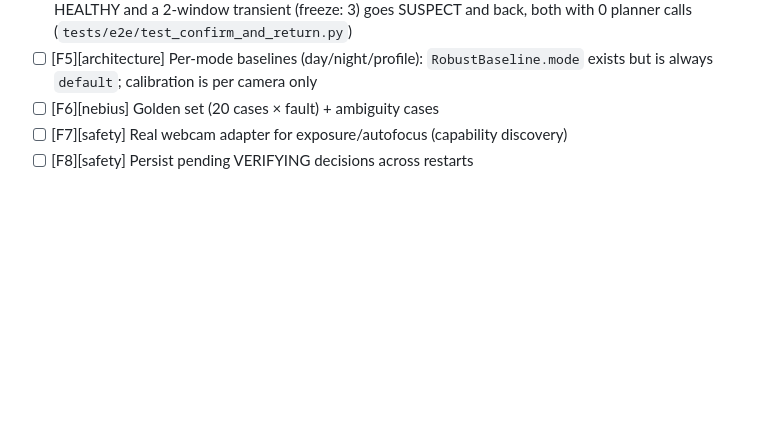
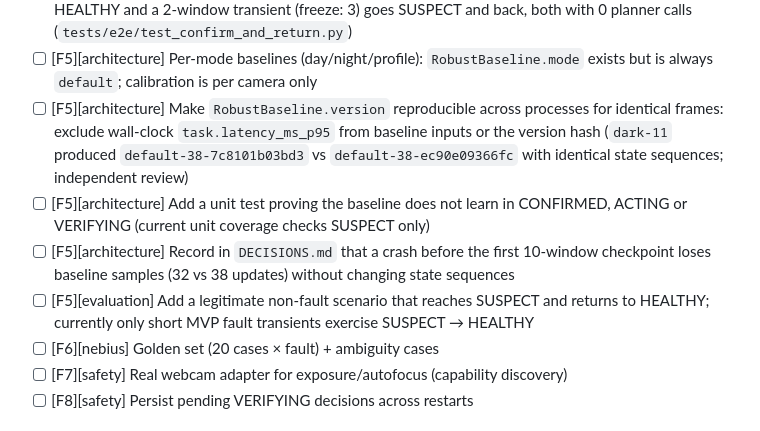
Before and after one commit to aiambo08/nebiusxnvidia_hackathon, a Markdown page: docs/agents/TASKS.md, the part around the change. Drawn GitHub-style; blank space fills up the shorter version.

```diff
--- a/docs/agents/TASKS.md
+++ b/docs/agents/TASKS.md
@@ -64,6 +64,10 @@ Format: `- [ ] [Fx][role] task — acceptance`
 - [x] [F5][evaluation] Hysteresis gate fails a tracker that latches on (`bench_hysteresis.closed`: every sustained alert must switch off before the next sustained fault); report commit via `code_revision` (repo root, `+dirty`)
 - [x] [F5][evaluation] End-to-end box: 5 MVP faults reach CONFIRMED once, a lighting change stays HEALTHY and a 2-window transient (freeze: 3) goes SUSPECT and back, both with 0 planner calls (`tests/e2e/test_confirm_and_return.py`)
 - [ ] [F5][architecture] Per-mode baselines (day/night/profile): `RobustBaseline.mode` exists but is always `default`; calibration is per camera only
+- [ ] [F5][architecture] Make `RobustBaseline.version` reproducible across processes for identical frames: exclude wall-clock `task.latency_ms_p95` from baseline inputs or the version hash (`dark-11` produced `default-38-7c8101b03bd3` vs `default-38-ec90e09366fc` with identical state sequences; independent review)
+- [ ] [F5][architecture] Add a unit test proving the baseline does not learn in CONFIRMED, ACTING or VERIFYING (current unit coverage checks SUSPECT only)
+- [ ] [F5][architecture] Record in `DECISIONS.md` that a crash before the first 10-window checkpoint loses baseline samples (32 vs 38 updates) without changing state sequences
+- [ ] [F5][evaluation] Add a legitimate non-fault scenario that reaches SUSPECT and returns to HEALTHY; currently only short MVP fault transients exercise SUSPECT → HEALTHY
 - [ ] [F6][nebius] Golden set (20 cases × fault) + ambiguity cases
 - [ ] [F7][safety] Real webcam adapter for exposure/autofocus (capability discovery)
 - [ ] [F8][safety] Persist pending VERIFYING decisions across restarts
```
Also changed, not shown: docs/agents/PROJECT_STATE.md (+4 -1 lines), docs/phases-and-gates.md (+3 -1 lines).
